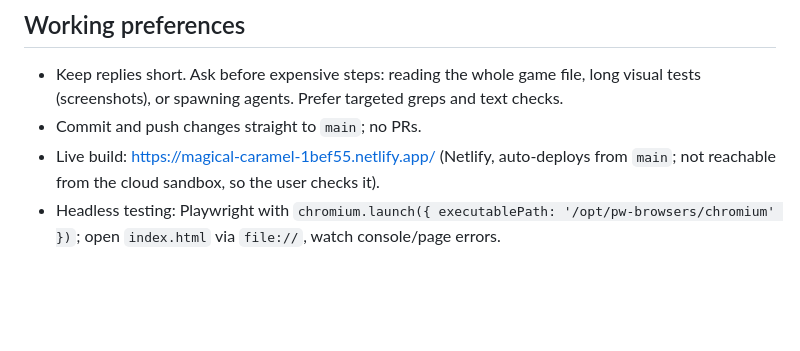
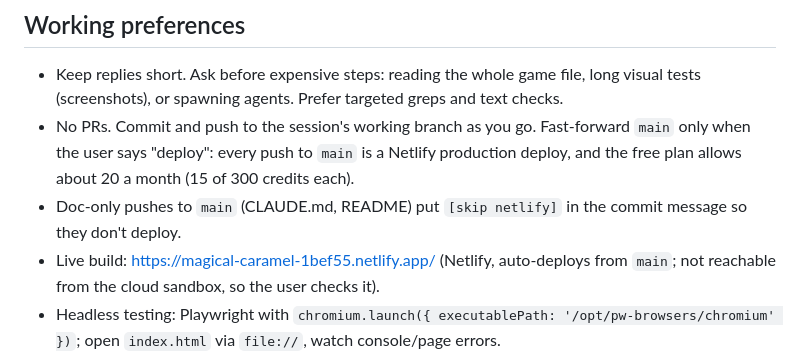
Before and after one commit to WH173-0U7/CQB-2D, a Markdown page: CLAUDE.md, the part around the change. GitHub-like rendering; blank space fills up the shorter version.

Commit message:
Deploy to main only on request; skip Netlify for doc-only commits [skip netlify]
Co-Authored-By: Claude Opus 5.5 <noreply@anthropic.com>
Claude-Session: https://claude.ai/code/session_0122ALJNqnMfuWuuVDJhUw4P

```diff
--- a/CLAUDE.md
+++ b/CLAUDE.md
@@ -12,7 +12,8 @@ The whole game is **one self-contained, offline HTML file** (`index.html`).
 
 ## Working preferences
 - Keep replies short. Ask before expensive steps: reading the whole game file, long visual tests (screenshots), or spawning agents. Prefer targeted greps and text checks.
-- Commit and push changes straight to `main`; no PRs.
+- No PRs. Commit and push to the session's working branch as you go. Fast-forward `main` only when the user says "deploy": every push to `main` is a Netlify production deploy, and the free plan allows about 20 a month (15 of 300 credits each).
+- Doc-only pushes to `main` (CLAUDE.md, README) put `[skip netlify]` in the commit message so they don't deploy.
 - Live build: https://magical-caramel-1bef55.netlify.app/ (Netlify, auto-deploys from `main`; not reachable from the cloud sandbox, so the user checks it).
 - Headless testing: Playwright with `chromium.launch({ executablePath: '/opt/pw-browsers/chromium' })`; open `index.html` via `file://`, watch console/page errors.
 
```
